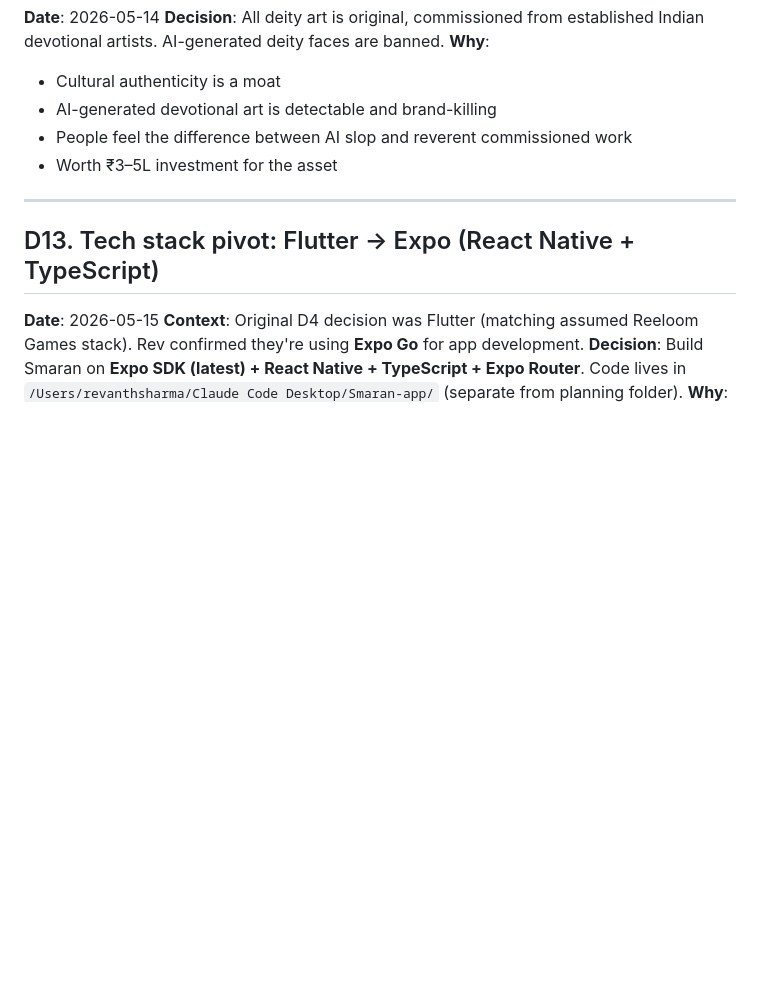
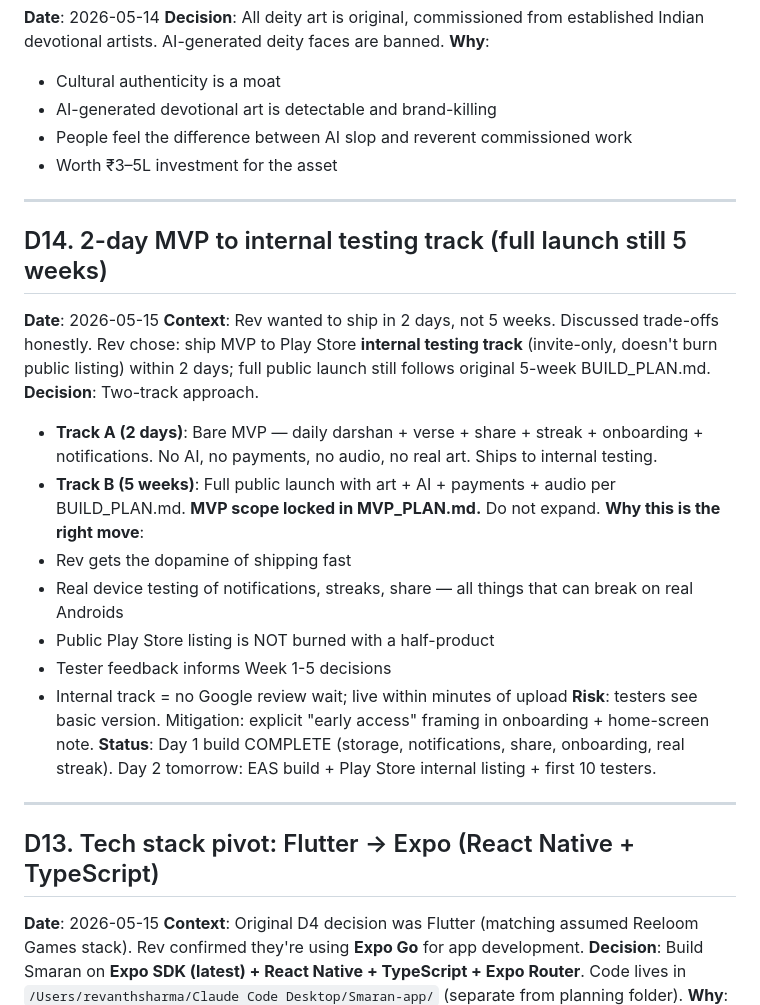
Before and after one commit to WildchildAlchemist13/smaran-planning, a Markdown page: DECISIONS.md, the part around the change. GitHub-like rendering; blank space fills up the shorter version.

```diff
--- a/DECISIONS.md
+++ b/DECISIONS.md
@@ -105,6 +105,24 @@
 - AI-generated devotional art is detectable and brand-killing
 - People feel the difference between AI slop and reverent commissioned work
 - Worth ₹3–5L investment for the asset
+
+---
+
+## D14. 2-day MVP to internal testing track (full launch still 5 weeks)
+**Date**: 2026-05-15
+**Context**: Rev wanted to ship in 2 days, not 5 weeks. Discussed trade-offs honestly. Rev chose: ship MVP to Play Store **internal testing track** (invite-only, doesn't burn public listing) within 2 days; full public launch still follows original 5-week BUILD_PLAN.md.
+**Decision**: Two-track approach.
+- **Track A (2 days)**: Bare MVP — daily darshan + verse + share + streak + onboarding + notifications. No AI, no payments, no audio, no real art. Ships to internal testing.
+- **Track B (5 weeks)**: Full public launch with art + AI + payments + audio per BUILD_PLAN.md.
+**MVP scope locked in MVP_PLAN.md.** Do not expand.
+**Why this is the right move**:
+- Rev gets the dopamine of shipping fast
+- Real device testing of notifications, streaks, share — all things that can break on real Androids
+- Public Play Store listing is NOT burned with a half-product
+- Tester feedback informs Week 1-5 decisions
+- Internal track = no Google review wait; live within minutes of upload
+**Risk**: testers see basic version. Mitigation: explicit "early access" framing in onboarding + home-screen note.
+**Status**: Day 1 build COMPLETE (storage, notifications, share, onboarding, real streak). Day 2 tomorrow: EAS build + Play Store internal listing + first 10 testers.
 
 ---
 
```
Also changed, not shown: MVP_PLAN.md (added, +141 -0 lines), TASKS.md (+23 -1 lines).
